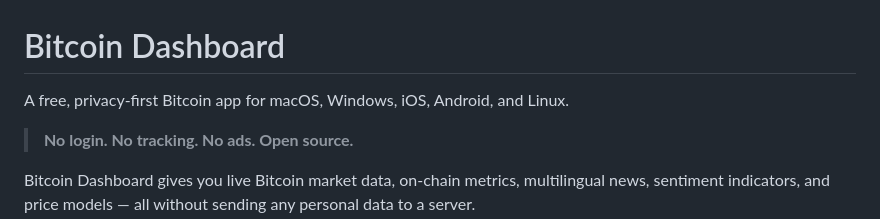
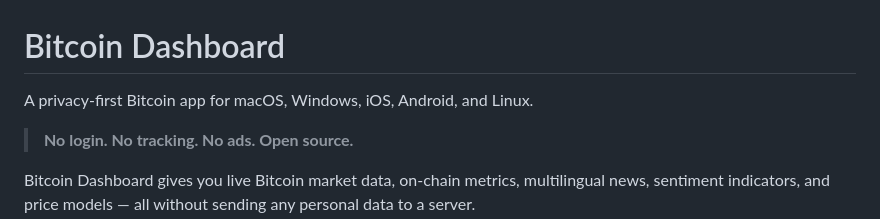
Before and after one commit to Lixold/bitcoin-dashboard, a Markdown page: README.md, the part around the change. Drawn GitHub-style.

Commit message:
docs: remove pricing claim from README description (#1)

```diff
--- a/README.md
+++ b/README.md
@@ -1,6 +1,6 @@
 # Bitcoin Dashboard
 
-A free, privacy-first Bitcoin app for macOS, Windows, iOS, Android, and Linux.
+A privacy-first Bitcoin app for macOS, Windows, iOS, Android, and Linux.
 
 > **No login. No tracking. No ads. Open source.**
 
```
